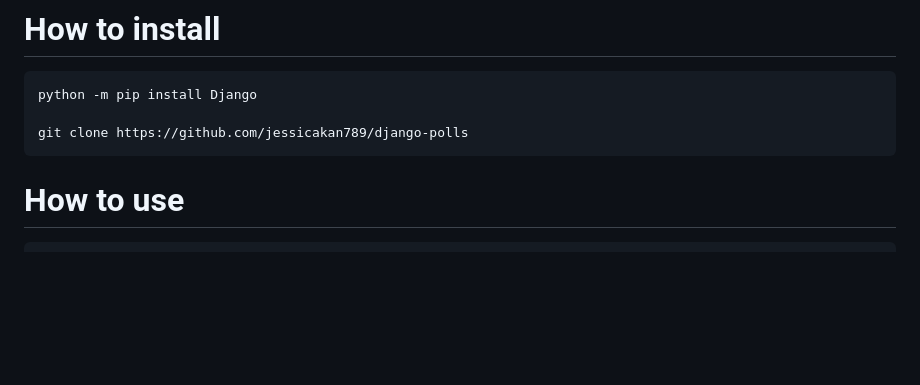
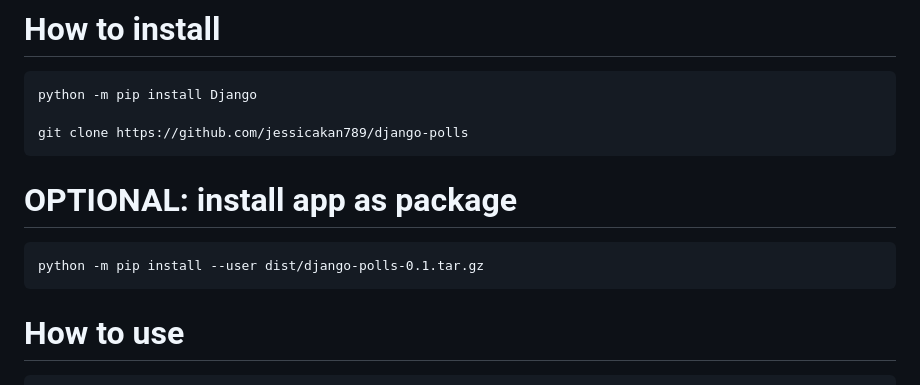
Before and after one commit to jess789550/django-polls, a Markdown page: README.md, the part around the change. Drawn GitHub-style; blank space fills up the shorter version.

````diff
--- a/README.md
+++ b/README.md
@@ -6,6 +6,11 @@ The [Django Tutorial](https://docs.djangoproject.com/en/5.0/intro/tutorial01/) w
 python -m pip install Django
 
 git clone https://github.com/jessicakan789/django-polls
+```
+
+# OPTIONAL: install app as package
+```
+python -m pip install --user dist/django-polls-0.1.tar.gz
 ```
 
 # How to use
````
